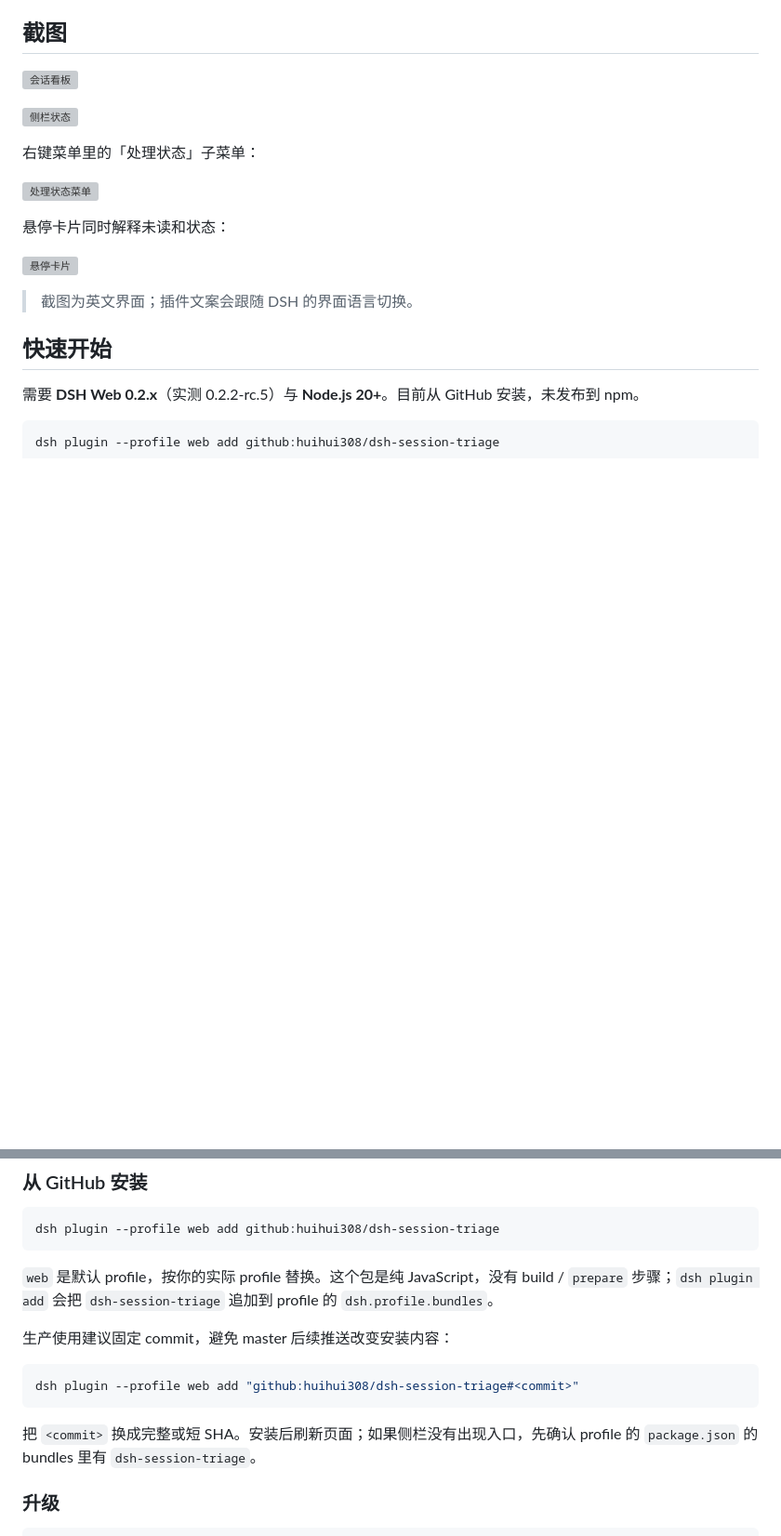
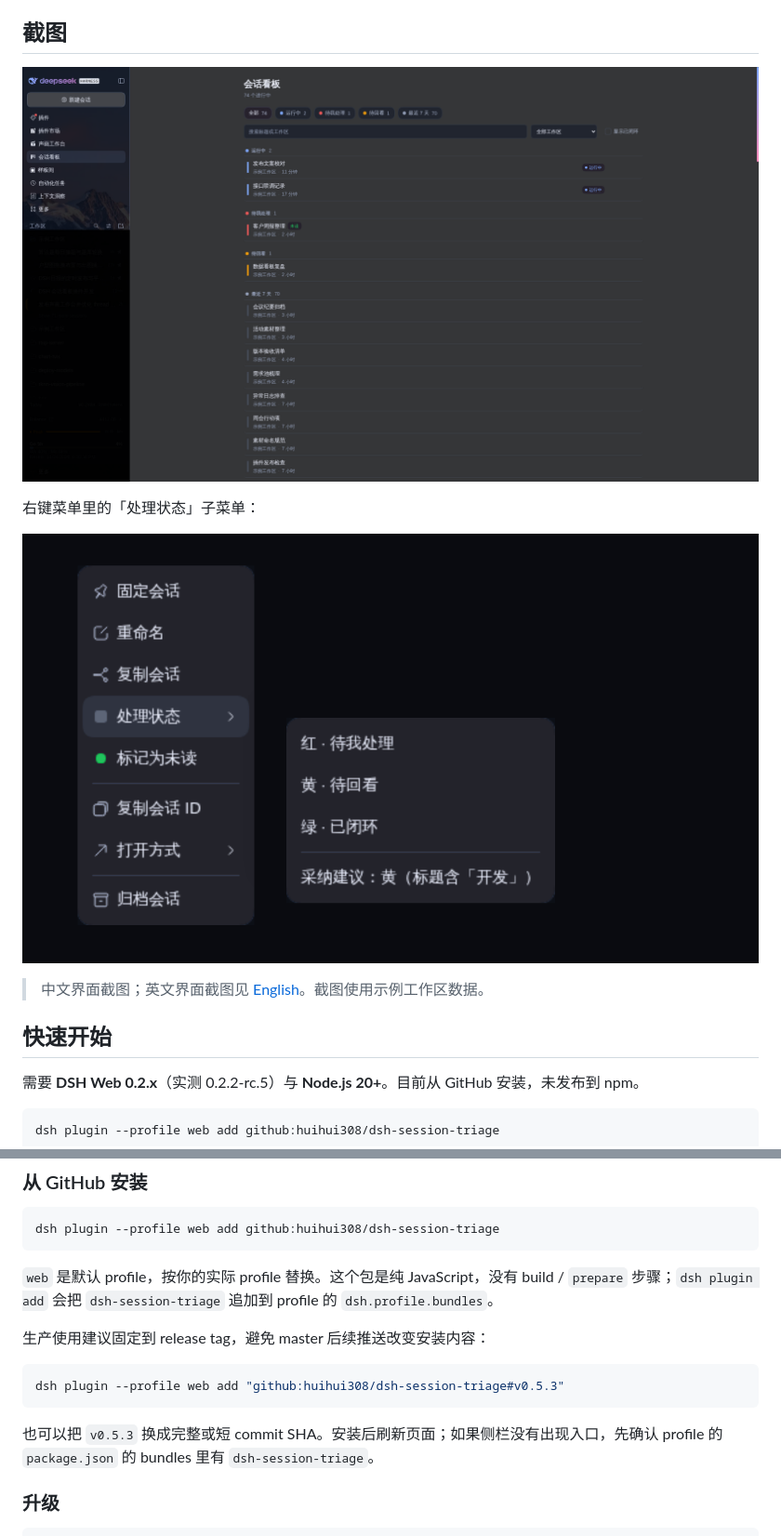
Before and after one commit to huihui308/dsh-session-triage, a Markdown page: README.md, 2 parts joined by grey strips. Shown at 93% size. Rendered like a GitHub page; pictures changed too: docs/triage-board.zh.png (added), docs/triage-menu.zh.png (added); blank space fills up the shorter version; grey boxes are pictures that could not be loaded.

````diff
--- a/README.md
+++ b/README.md
@@ -21,19 +23,13 @@ DSH 侧栏的原生绿点来自 `UiSession.completionUnread`：会话在后台
 
 ## 截图
 
-![会话看板](docs/triage-board.png)
-
-![侧栏状态](docs/sidebar.png)
+![会话看板（中文）](docs/triage-board.zh.png)
 
 右键菜单里的「处理状态」子菜单：
 
-![处理状态菜单](docs/triage-menu.png)
+![处理状态菜单（中文）](docs/triage-menu.zh.png)
 
-悬停卡片同时解释未读和状态：
-
-![悬停卡片](docs/hover-card.png)
-
-> 截图为英文界面；插件文案会跟随 DSH 的界面语言切换。
+> 中文界面截图；英文界面截图见 [English](README.en.md)。截图使用示例工作区数据。
 
 ## 快速开始
 
@@ -121,13 +117,13 @@ dsh plugin --profile web add github:huihui308/dsh-session-triage
 
 `web` 是默认 profile，按你的实际 profile 替换。这个包是纯 JavaScript，没有 build / `prepare` 步骤；`dsh plugin add` 会把 `dsh-session-triage` 追加到 profile 的 `dsh.profile.bundles`。
 
-生产使用建议固定 commit，避免 master 后续推送改变安装内容：
+生产使用建议固定到 release tag，避免 master 后续推送改变安装内容：
 
 ```bash
-dsh plugin --profile web add "github:huihui308/dsh-session-triage#<commit>"
+dsh plugin --profile web add "github:huihui308/dsh-session-triage#v0.5.3"
 ```
 
-把 `<commit>` 换成完整或短 SHA。安装后刷新页面；如果侧栏没有出现入口，先确认 profile 的 `package.json` 的 bundles 里有 `dsh-session-triage`。
+也可以把 `v0.5.3` 换成完整或短 commit SHA。安装后刷新页面；如果侧栏没有出现入口，先确认 profile 的 `package.json` 的 bundles 里有 `dsh-session-triage`。
 
 ### 升级
 
````
Also changed, not shown: other parts of README.md (+2 -0 lines), README.en.md (+6 -4 lines), 1 other file.
